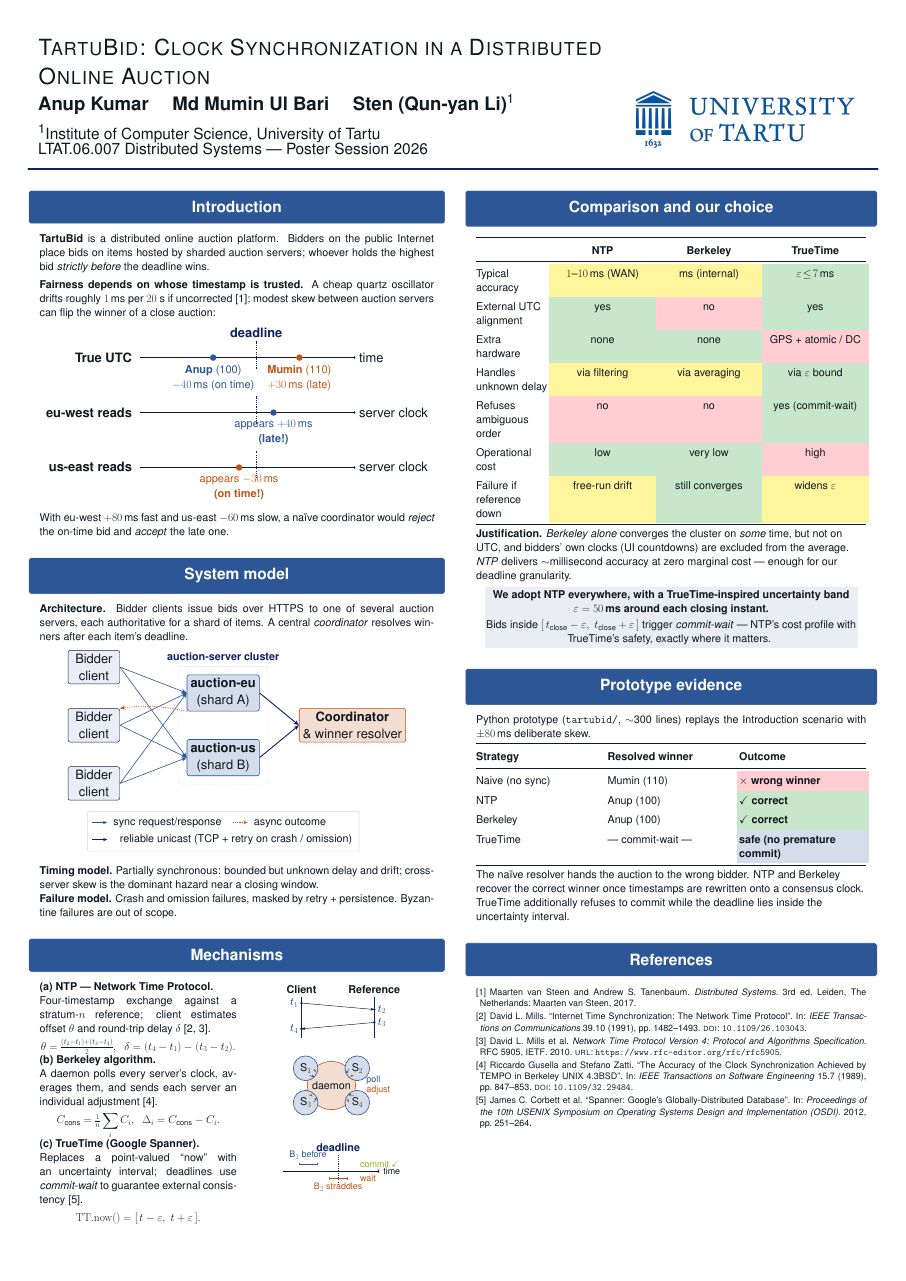
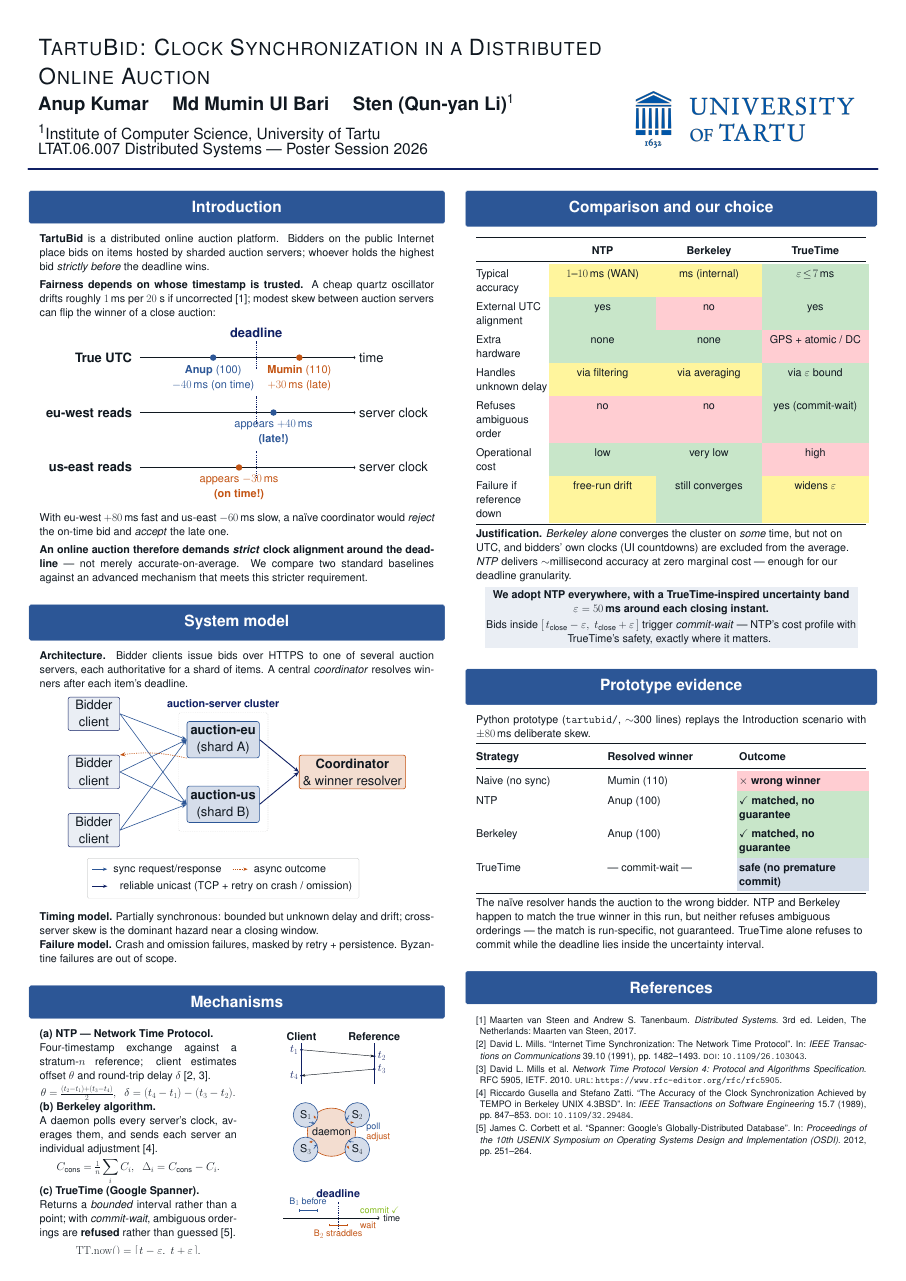
Before and after one commit to Sten-Qy-Li/2026_ds_tartubid, a LaTeX poster (main.tex): the whole page. Compiled offline with pdfLaTeX; a LaTeX package or settings file that is missing is left out.

Commit message:
revise: clarify baseline strictness and qualify prototype labels
Address TA feedback for the Distributed Systems 2026 poster.

Weakness 1 -- "challenges of the baseline is not clarified
enough":
* Introduction: add an explicit sentence framing strict clock
  alignment around the deadline as the requirement, previewing
  why the "Refuses ambiguous order" row of the comparison table
  is the central concern.
* Mechanisms (c) TrueTime: rewrite the body to emphasise that
  bounded interval + commit-wait refuses ambiguous orderings
  rather than guessing -- ties the paragraph directly to that
  same table row. Used the shorter planned wording after the
  longer rewrite pushed the formula off the block.

Weakness 2 -- "confusing to say NTP and Berkeley are 'correct'":
* Prototype evidence table: change the green NTP/Berkeley cells
  from "correct" to "matched, no guarantee". Check mark stays
  (the run did resolve the right winner), but the qualifier
  names the gap.
* Prose below the table: clarify that the match is run-specific,
  not a property of the algorithm.

Single A0 page, no overflow on sanity compile. System model,
figures, comparison table, and references untouched per TA's
explicit praise of structure and conciseness.

Co-Authored-By: Claude Opus 4.7 <noreply@anthropic.com>

```diff
--- a/main.tex
+++ b/main.tex
@@ -125,6 +125,12 @@ servers can flip the winner of a close auction:
 With eu-west $+80\msec$ fast and us-east $-60\msec$ slow, a
 na\"ive coordinator would \emph{reject} the on-time bid and
 \emph{accept} the late one.
+
+\bigskip
+\textbf{An online auction therefore demands \emph{strict} clock
+alignment around the deadline} --- not merely accurate-on-average.
+We compare two standard baselines against an advanced mechanism
+that meets this stricter requirement.
 }
 
 % --- SYSTEM MODEL ----------------------------------------------------------
@@ -272,9 +278,9 @@ server an individual adjustment~\cite{gusella1989berkeley}.
 % ======= (c) TrueTime =======
 \begin{minipage}[t]{0.50\linewidth}\vspace{0pt}
 \textbf{(c) TrueTime (Google Spanner).}\\
-Replaces a point-valued ``now'' with an uncertainty interval;
-deadlines use \emph{commit-wait} to guarantee external
-consistency~\cite{corbett2012spanner}.
+Returns a \emph{bounded} interval rather than a point; with
+\emph{commit-wait}, ambiguous orderings are \textbf{refused}
+rather than guessed~\cite{corbett2012spanner}.
 \[
    \mathrm{TT.now}() = [\,t - \varepsilon,\; t + \varepsilon\,].
 \]
@@ -361,8 +367,8 @@ Introduction scenario with $\pm 80\msec$ deliberate skew.
 \textbf{Strategy}            & \textbf{Resolved winner}         & \textbf{Outcome} \\
 \midrule
 Naive (no sync)              & Mumin (110)                      & \rcell{$\times$\;\textbf{wrong winner}} \\
-NTP                          & Anup (100)                       & \gcell{$\checkmark$\;\textbf{correct}} \\
-Berkeley                     & Anup (100)                       & \gcell{$\checkmark$\;\textbf{correct}} \\
+NTP                          & Anup (100)                       & \gcell{$\checkmark$\;\textbf{matched, no guarantee}} \\
+Berkeley                     & Anup (100)                       & \gcell{$\checkmark$\;\textbf{matched, no guarantee}} \\
 TrueTime                     & ---~commit-wait~---              & \cellcolor{Blue20}\textbf{safe (no premature commit)} \\
 \bottomrule
 \end{tabularx}
@@ -370,9 +376,10 @@ TrueTime                     & ---~commit-wait~---              & \cellcolor{Blu
 \bigskip
 \raggedright
 The na\"ive resolver hands the auction to the wrong bidder. NTP
-and Berkeley recover the correct winner once timestamps are
-rewritten onto a consensus clock. TrueTime additionally refuses
-to commit while the deadline lies inside the uncertainty interval.
+and Berkeley happen to match the true winner in this run, but
+neither refuses ambiguous orderings --- the match is run-specific,
+not guaranteed. TrueTime alone refuses to commit while the
+deadline lies inside the uncertainty interval.
 }
 
 % --- REFERENCES ------------------------------------------------------------
```
